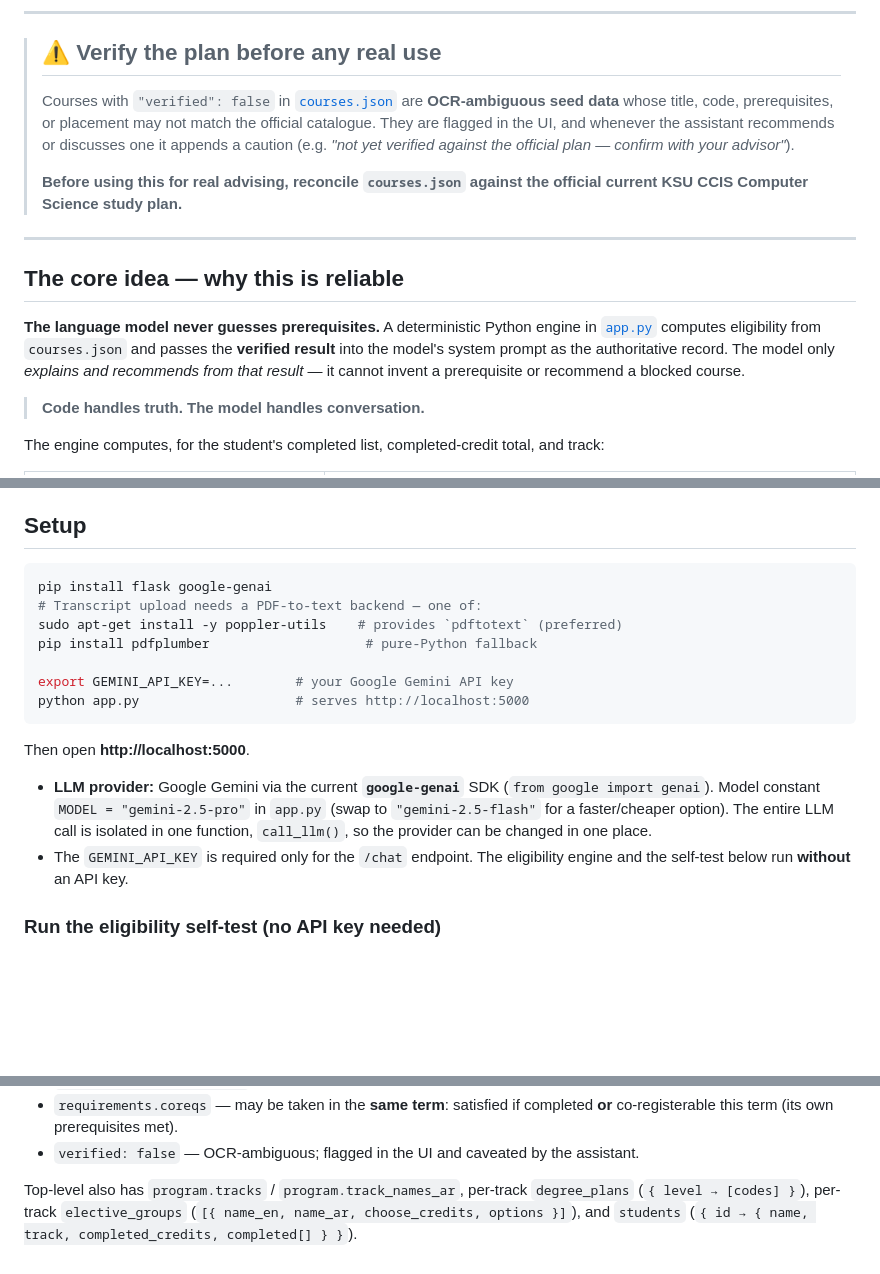
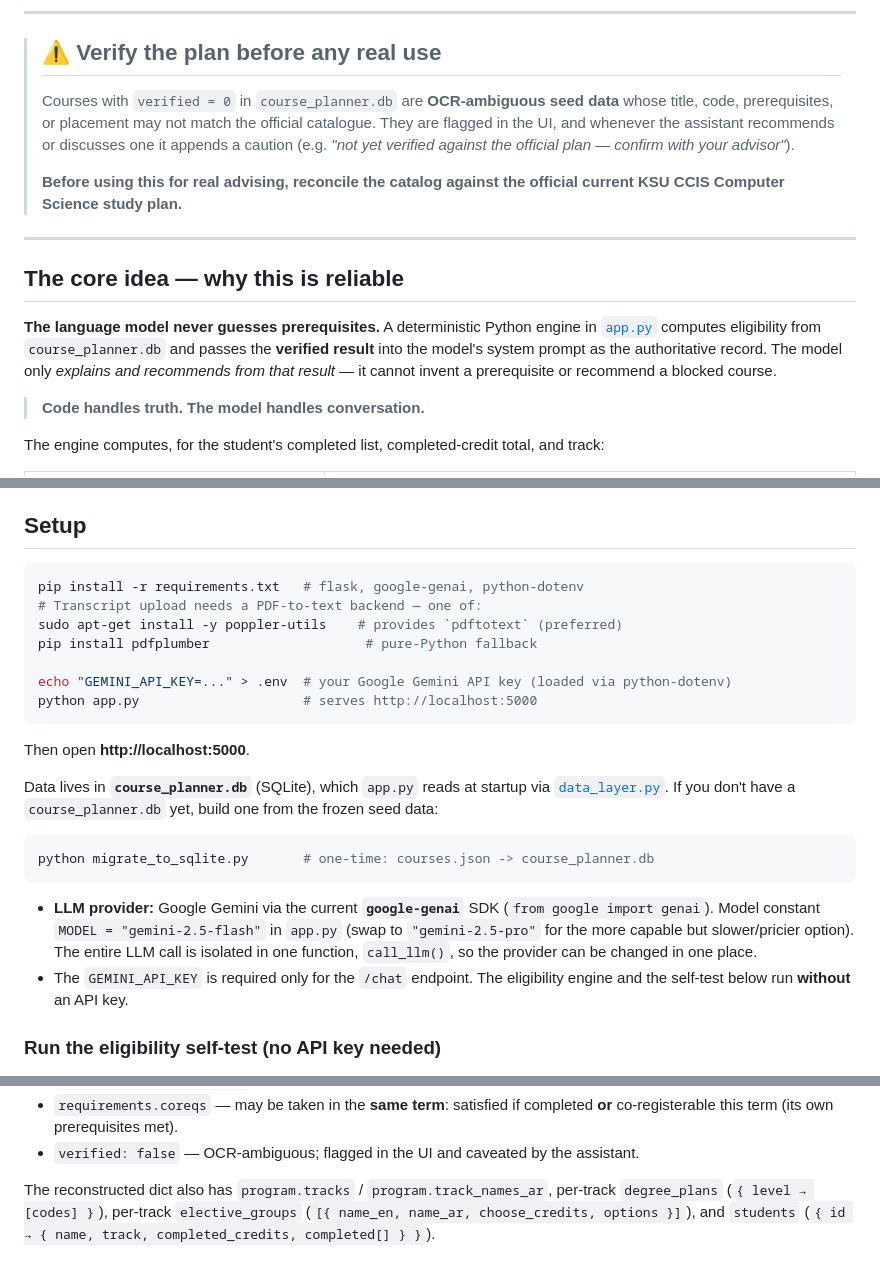
Before and after one commit to SFMand/sanad, a Markdown page: README.md, 3 parts joined by grey strips. Drawn GitHub-style; blank space fills up the shorter version.

````diff
--- a/README.md
+++ b/README.md
@@ -14,12 +14,12 @@ internal eligibility logic keys on the Arabic code.
 ---
 
 > ## ⚠️ Verify the plan before any real use
-> Courses with `"verified": false` in [`courses.json`](courses.json) are **OCR-ambiguous seed
-> data** whose title, code, prerequisites, or placement may not match the official catalogue.
-> They are flagged in the UI, and whenever the assistant recommends or discusses one it appends
-> a caution (e.g. *"not yet verified against the official plan — confirm with your advisor"*).
+> Courses with `verified = 0` in `course_planner.db` are **OCR-ambiguous seed data** whose
+> title, code, prerequisites, or placement may not match the official catalogue. They are
+> flagged in the UI, and whenever the assistant recommends or discusses one it appends a caution
+> (e.g. *"not yet verified against the official plan — confirm with your advisor"*).
 >
-> **Before using this for real advising, reconcile `courses.json` against the official current
+> **Before using this for real advising, reconcile the catalog against the official current
 > KSU CCIS Computer Science study plan.**
 
 ---
@@ -27,9 +27,9 @@ internal eligibility logic keys on the Arabic code.
 ## The core idea — why this is reliable
 
 **The language model never guesses prerequisites.** A deterministic Python engine in
-[`app.py`](app.py) computes eligibility from `courses.json` and passes the **verified result**
-into the model's system prompt as the authoritative record. The model only *explains and
-recommends from that result* — it cannot invent a prerequisite or recommend a blocked course.
+[`app.py`](app.py) computes eligibility from `course_planner.db` and passes the **verified
+result** into the model's system prompt as the authoritative record. The model only *explains
+and recommends from that result* — it cannot invent a prerequisite or recommend a blocked course.
 
 > **Code handles truth. The model handles conversation.**
 
@@ -59,21 +59,29 @@ and recommends **only** from the eligible-now list.
 ## Setup
 
 ```bash
-pip install flask google-genai
+pip install -r requirements.txt   # flask, google-genai, python-dotenv
 # Transcript upload needs a PDF-to-text backend — one of:
 sudo apt-get install -y poppler-utils    # provides `pdftotext` (preferred)
 pip install pdfplumber                    # pure-Python fallback
 
-export GEMINI_API_KEY=...        # your Google Gemini API key
-python app.py                    # serves http://localhost:5000
+echo "GEMINI_API_KEY=..." > .env  # your Google Gemini API key (loaded via python-dotenv)
+python app.py                     # serves http://localhost:5000
 ```
 
 Then open **http://localhost:5000**.
 
+Data lives in **`course_planner.db`** (SQLite), which `app.py` reads at startup via
+[`data_layer.py`](data_layer.py). If you don't have a `course_planner.db` yet, build one from the
+frozen seed data:
+
+```bash
+python migrate_to_sqlite.py       # one-time: courses.json -> course_planner.db
+```
+
 - **LLM provider:** Google Gemini via the current **`google-genai`** SDK
-  (`from google import genai`). Model constant `MODEL = "gemini-2.5-pro"` in `app.py`
-  (swap to `"gemini-2.5-flash"` for a faster/cheaper option). The entire LLM call is isolated
-  in one function, `call_llm()`, so the provider can be changed in one place.
+  (`from google import genai`). Model constant `MODEL = "gemini-2.5-flash"` in `app.py`
+  (swap to `"gemini-2.5-pro"` for the more capable but slower/pricier option). The entire LLM
+  call is isolated in one function, `call_llm()`, so the provider can be changed in one place.
 - The `GEMINI_API_KEY` is required only for the `/chat` endpoint. The eligibility engine and the
   self-test below run **without** an API key.
 
@@ -178,6 +248,7 @@ The UI has two tabbed, full-width views: **📅 Plan** and **💬 Advisor**.
   co-registerable this term (its own prerequisites met).
 - `verified: false` — OCR-ambiguous; flagged in the UI and caveated by the assistant.
 
-Top-level also has `program.tracks` / `program.track_names_ar`, per-track `degree_plans`
-(`{ level → [codes] }`), per-track `elective_groups` (`[{ name_en, name_ar, choose_credits,
-options }]`), and `students` (`{ id → { name, track, completed_credits, completed[] } }`).
+The reconstructed dict also has `program.tracks` / `program.track_names_ar`, per-track
+`degree_plans` (`{ level → [codes] }`), per-track `elective_groups` (`[{ name_en, name_ar,
+choose_credits, options }]`), and `students` (`{ id → { name, track, completed_credits,
+completed[] } }`).
````
Also changed, not shown: other parts of README.md (+66 -4 lines).
